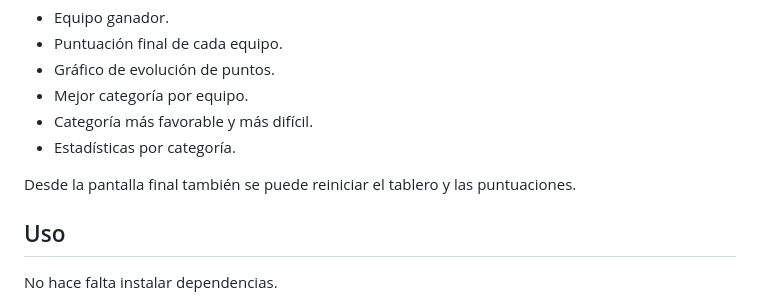
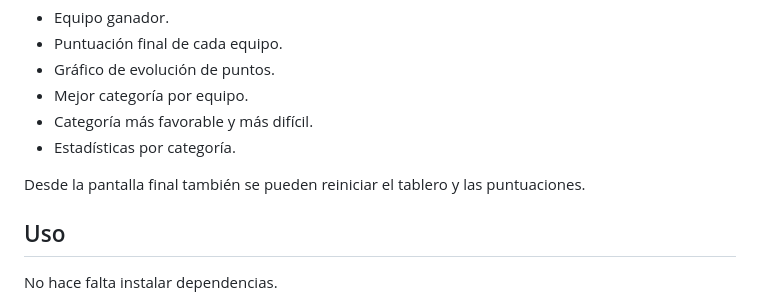
Before and after one commit to AleixAj/familytrivia, a Markdown page: README.md, the part around the change. Drawn GitHub-style.

```diff
--- a/README.md
+++ b/README.md
@@ -276,7 +276,7 @@ El ranking final muestra:
 - Categoría más favorable y más difícil.
 - Estadísticas por categoría.
 
-Desde la pantalla final también se puede reiniciar el tablero y las puntuaciones.
+Desde la pantalla final también se pueden reiniciar el tablero y las puntuaciones.
 
 ## Uso
 
```
Also changed, not shown: README.ca.md (+2 -2 lines), README.en.md (+2 -2 lines).
